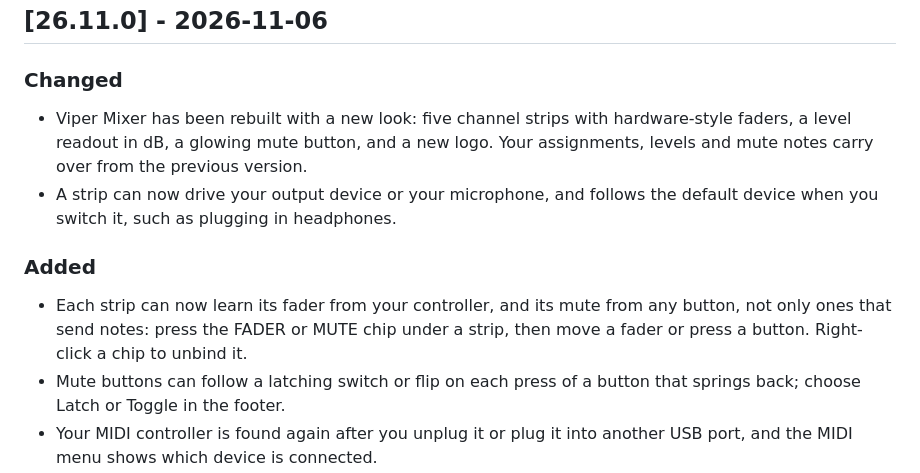
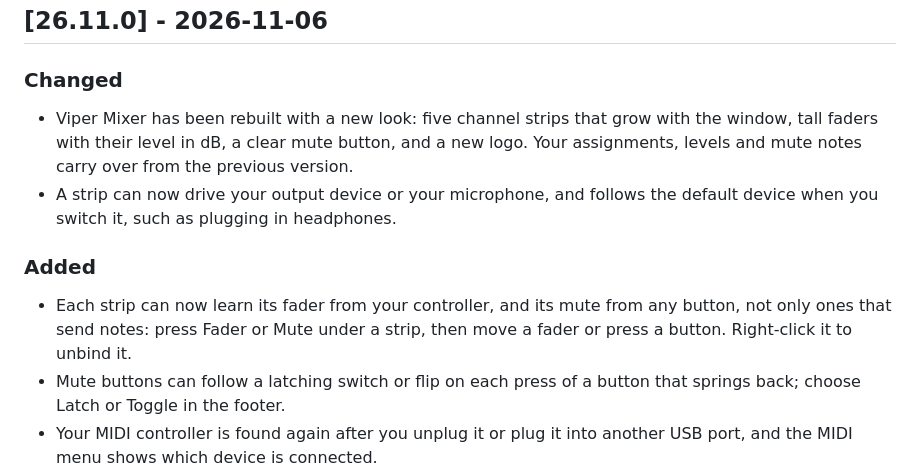
Before and after one commit to PolarisPyra/ViperMixer, a Markdown page: CHANGELOG.md, the part around the change. GitHub-like rendering.

```diff
--- a/CHANGELOG.md
+++ b/CHANGELOG.md
@@ -7,11 +7,11 @@ Each release adds its notes at the top; see docs/release.md.
 
 ### Changed
 
-- Viper Mixer has been rebuilt with a new look: five channel strips with hardware-style faders, a level readout in dB, a glowing mute button, and a new logo. Your assignments, levels and mute notes carry over from the previous version.
+- Viper Mixer has been rebuilt with a new look: five channel strips that grow with the window, tall faders with their level in dB, a clear mute button, and a new logo. Your assignments, levels and mute notes carry over from the previous version.
 - A strip can now drive your output device or your microphone, and follows the default device when you switch it, such as plugging in headphones.
 
 ### Added
 
-- Each strip can now learn its fader from your controller, and its mute from any button, not only ones that send notes: press the FADER or MUTE chip under a strip, then move a fader or press a button. Right-click a chip to unbind it.
+- Each strip can now learn its fader from your controller, and its mute from any button, not only ones that send notes: press Fader or Mute under a strip, then move a fader or press a button. Right-click it to unbind it.
 - Mute buttons can follow a latching switch or flip on each press of a button that springs back; choose Latch or Toggle in the footer.
 - Your MIDI controller is found again after you unplug it or plug it into another USB port, and the MIDI menu shows which device is connected.
```
Also changed, not shown: README.md (+4 -4 lines), docs/screenshot.png, 1 other file.
